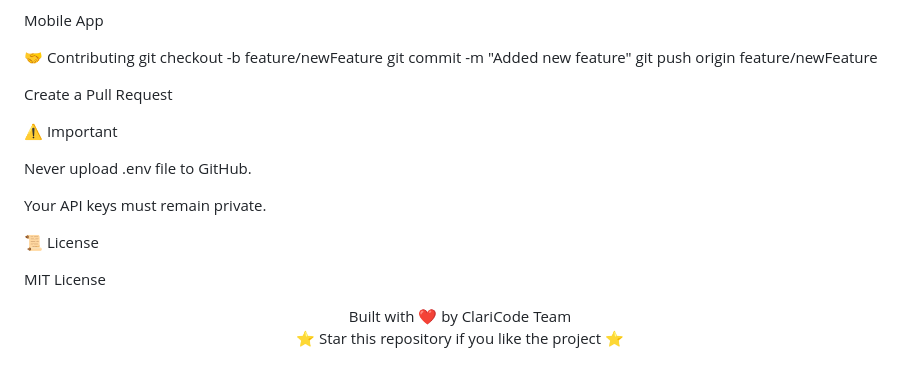
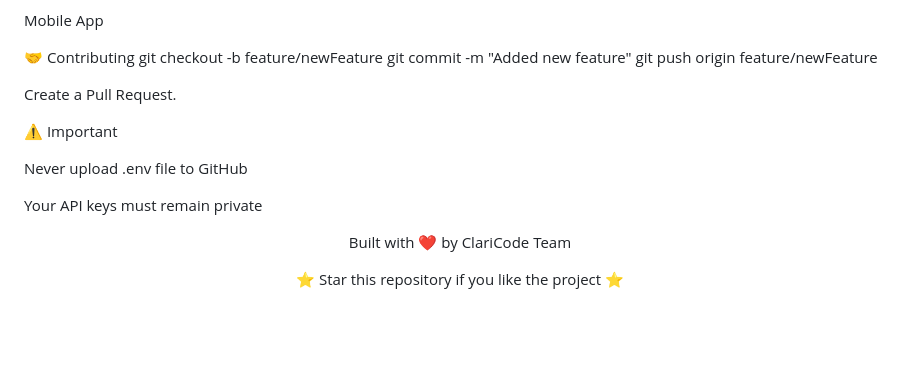
Before and after one commit to mathiarasan-art01/CLARICODE---AI, a Markdown page: README.md, the part around one of its changes. Drawn GitHub-style; blank space fills up the shorter version.

Commit message:
Update README formatting and content enhancements

```diff
--- a/README.md
+++ b/README.md
@@ -161,19 +188,17 @@ git checkout -b feature/newFeature
 git commit -m "Added new feature"
 git push origin feature/newFeature
 
-Create a Pull Request
+Create a Pull Request.
 
 ⚠️ Important
 
-Never upload .env file to GitHub.
+Never upload .env file to GitHub
 
-Your API keys must remain private.
+Your API keys must remain private
 
-📜 License
-
-MIT License
 
 <div align="center">
+
 Built with ❤️ by ClariCode Team
 
 ⭐ Star this repository if you like the project ⭐
```
Also changed, not shown: other parts of README.md (+70 -43 lines).
